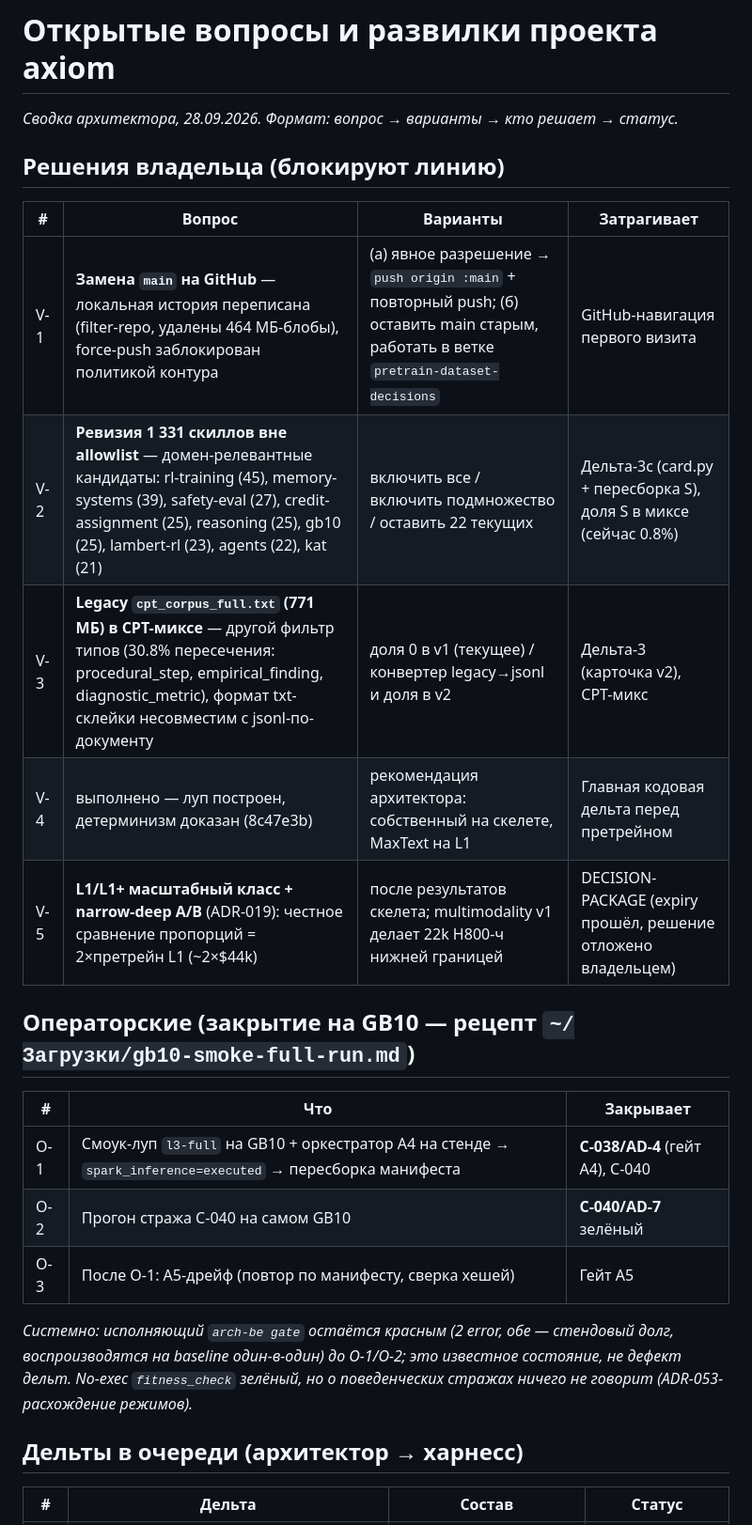
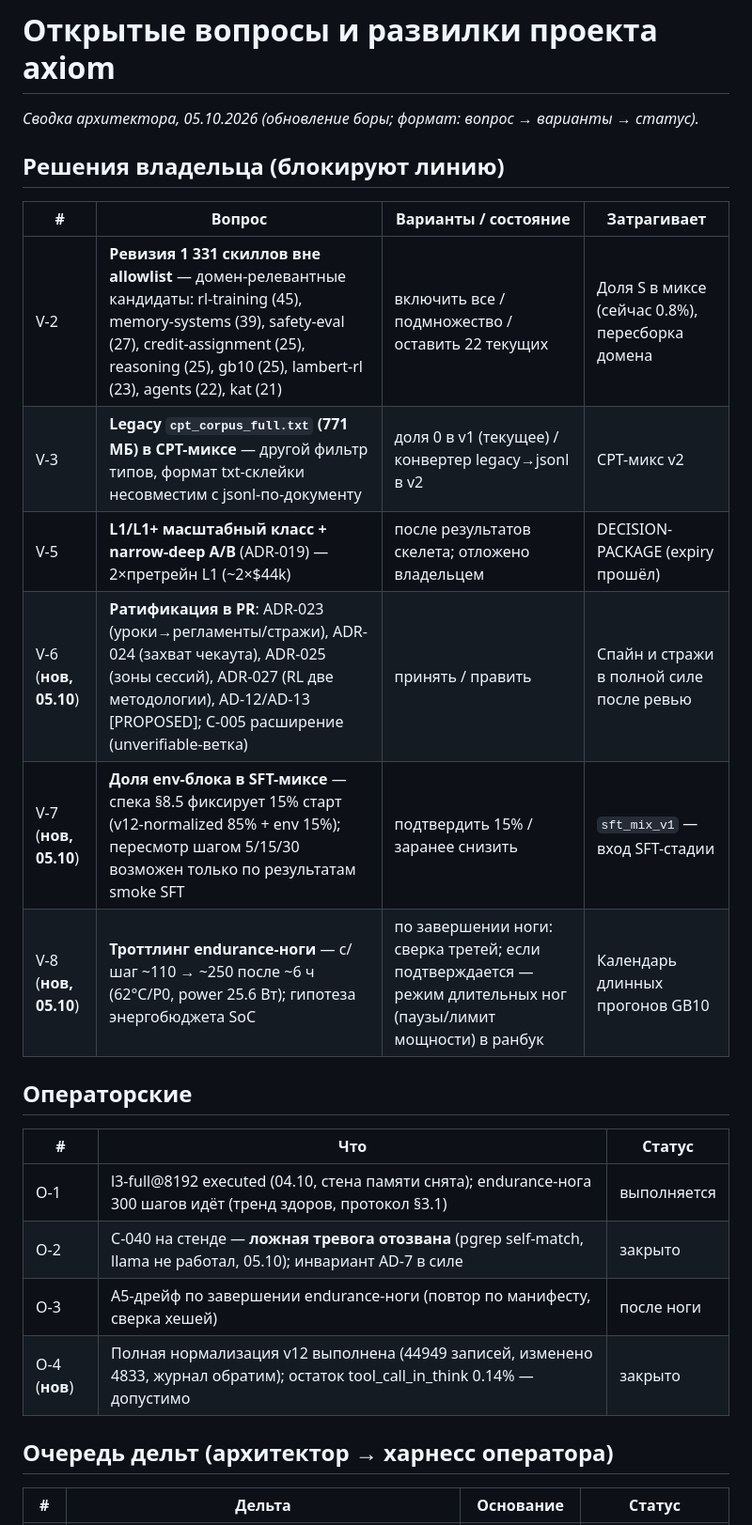
Before and after one commit to romannekrasovaillm/axiom, a Markdown page: docs/OPEN-QUESTIONS.md, the part around one of its changes. Shown at 94% size. GitHub-like rendering.

```diff
--- a/docs/OPEN-QUESTIONS.md
+++ b/docs/OPEN-QUESTIONS.md
@@ -1,28 +1,28 @@
 # Открытые вопросы и развилки проекта axiom
 
-*Сводка архитектора, 28.09.2026. Формат: вопрос → варианты → кто решает → статус.*
+*Сводка архитектора, 05.10.2026 (обновление боры; формат: вопрос → варианты → статус).*
 
 ## Решения владельца (блокируют линию)
 
-| # | Вопрос | Варианты | Затрагивает |
+| # | Вопрос | Варианты / состояние | Затрагивает |
 |---|---|---|---|
-| V-1 | **Замена `main` на GitHub** — локальная история переписана (filter-repo, удалены 464 МБ-блобы), force-push заблокирован политикой контура | (а) явное разрешение → `push origin :main` + повторный push; (б) оставить main старым, работать в ветке `pretrain-dataset-decisions` | GitHub-навигация первого визита |
-| V-2 | **Ревизия 1 331 скиллов вне allowlist** — домен-релевантные кандидаты: rl-training (45), memory-systems (39), safety-eval (27), credit-assignment (25), reasoning (25), gb10 (25), lambert-rl (23), agents (22), kat (21) | включить все / включить подмножество / оставить 22 текущих | Дельта-3c (card.py + пересборка S), доля S в миксе (сейчас 0.8%) |
-| V-3 | **Legacy `cpt_corpus_full.txt` (771 МБ) в CPT-миксе** — другой фильтр типов (30.8% пересечения: procedural_step, empirical_finding, diagnostic_metric), формат txt-склейки несовместим с jsonl-по-документу | доля 0 в v1 (текущее) / конвертер legacy→jsonl и доля в v2 | Дельта-3 (карточка v2), CPT-микс |
-| V-4 | выполнено — луп построен, детерминизм доказан (8c47e3b) | рекомендация архитектора: собственный на скелете, MaxText на L1 | Главная кодовая дельта перед претрейном |
-| V-5 | **L1/L1+ масштабный класс + narrow-deep A/B** (ADR-019): честное сравнение пропорций = 2×претрейн L1 (~2×$44k) | после результатов скелета; multimodality v1 делает 22k H800-ч нижней границей | DECISION-PACKAGE (expiry прошёл, решение отложено владельцем) |
+| V-2 | **Ревизия 1 331 скиллов вне allowlist** — домен-релевантные кандидаты: rl-training (45), memory-systems (39), safety-eval (27), credit-assignment (25), reasoning (25), gb10 (25), lambert-rl (23), agents (22), kat (21) | включить все / подмножество / оставить 22 текущих | Доля S в миксе (сейчас 0.8%), пересборка домена |
+| V-3 | **Legacy `cpt_corpus_full.txt` (771 МБ) в CPT-миксе** — другой фильтр типов, формат txt-склейки несовместим с jsonl-по-документу | доля 0 в v1 (текущее) / конвертер legacy→jsonl в v2 | CPT-микс v2 |
+| V-5 | **L1/L1+ масштабный класс + narrow-deep A/B** (ADR-019) — 2×претрейн L1 (~2×$44k) | после результатов скелета; отложено владельцем | DECISION-PACKAGE (expiry прошёл) |
+| V-6 (**нов, 05.10**) | **Ратификация в PR**: ADR-023 (уроки→регламенты/стражи), ADR-024 (захват чекаута), ADR-025 (зоны сессий), ADR-027 (RL две методологии), AD-12/AD-13 [PROPOSED]; C-005 расширение (unverifiable-ветка) | принять / править | Спайн и стражи в полной силе после ревью |
+| V-7 (**нов, 05.10**) | **Доля env-блока в SFT-миксе** — спека §8.5 фиксирует 15% старт (v12-normalized 85% + env 15%); пересмотр шагом 5/15/30 возможен только по результатам smoke SFT | подтвердить 15% / заранее снизить | `sft_mix_v1` — вход SFT-стадии |
+| V-8 (**нов, 05.10**) | **Троттлинг endurance-ноги** — с/шаг ~110 → ~250 после ~6 ч (62°C/P0, power 25.6 Вт); гипотеза энергобюджета SoC | по завершении ноги: сверка третей; если подтверждается — режим длительных ног (паузы/лимит мощности) в ранбук | Календарь длинных прогонов GB10 |
 
-## Операторские (закрытие на GB10 — рецепт `~/Загрузки/gb10-smoke-full-run.md`)
+## Операторские
 
-| # | Что | Закрывает |
+| # | Что | Статус |
 |---|---|---|
-| O-1 | Смоук-луп `l3-full` на GB10 + оркестратор A4 на стенде → `spark_inference=executed` → пересборка манифеста | **C-038/AD-4** (гейт A4), C-040 |
-| O-2 | Прогон стража C-040 на самом GB10 | **C-040/AD-7** зелёный |
-| O-3 | После O-1: A5-дрейф (повтор по манифесту, сверка хешей) | Гейт A5 |
+| O-1 | l3-full@8192 executed (04.10, стена памяти снята); endurance-нога 300 шагов идёт (тренд здоров, протокол §3.1) | выполняется |
+| O-2 | C-040 на стенде — **ложная тревога отозвана** (pgrep self-match, llama не работал, 05.10); инвариант AD-7 в силе | закрыто |
+| O-3 | A5-дрейф по завершении endurance-ноги (повтор по манифесту, сверка хешей) | после ноги |
+| O-4 (**нов**) | Полная нормализация v12 выполнена (44949 записей, изменено 4833, журнал обратим); остаток tool_call_in_think 0.14% — допустимо | закрыто |
 
-*Системно: исполняющий `arch-be gate` остаётся красным (2 error, обе — стендовый долг, воспроизводятся на baseline один-в-один) до O-1/O-2; это известное состояние, не дефект дельт. No-exec `fitness_check` зелёный, но о поведенческих стражах ничего не говорит (ADR-053-расхождение режимов).*
+## Очередь дельт (архитектор → харнесс оператора)
 
-## Дельты в очереди (архитектор → харнесс)
-
-| # | Дельта | Состав | Статус |
+| # | Дельта | Основание | Статус |
 |---|---|---|---|
```
Also changed, not shown: other parts of docs/OPEN-QUESTIONS.md (+11 -15 lines), docs/specs/SFT-STAGE.delta.md (+6 -4 lines).
